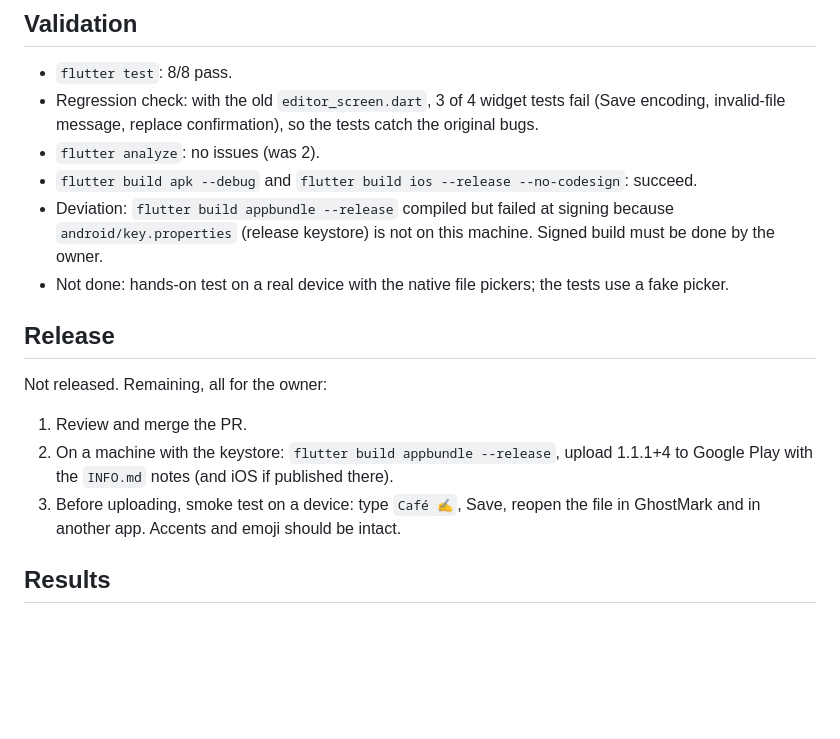
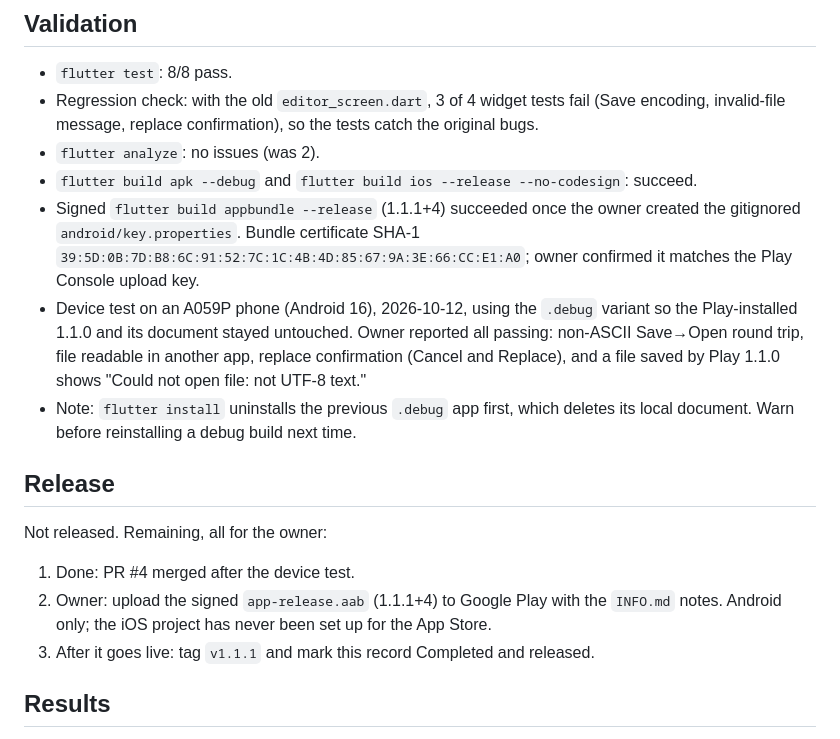
Before and after one commit to roberto-o-r/ghost-mark, a Markdown page: iterations/001-save-open-data-integrity.md, the part around the change. GitHub-like rendering; blank space fills up the shorter version.

Commit message:
Record signed build and device validation in iteration 001
Co-Authored-By: Claude Opus 5.5 <noreply@anthropic.com>

```diff
--- a/iterations/001-save-open-data-integrity.md
+++ b/iterations/001-save-open-data-integrity.md
@@ -40,14 +40,15 @@ GhostMark 1.1.0+3 is a ~360-line Flutter Markdown editor: one autosaved document
 - Regression check: with the old `editor_screen.dart`, 3 of 4 widget tests fail (Save encoding, invalid-file message, replace confirmation), so the tests catch the original bugs.
 - `flutter analyze`: no issues (was 2).
 - `flutter build apk --debug` and `flutter build ios --release --no-codesign`: succeed.
-- Deviation: `flutter build appbundle --release` compiled but failed at signing because `android/key.properties` (release keystore) is not on this machine. Signed build must be done by the owner.
-- Not done: hands-on test on a real device with the native file pickers; the tests use a fake picker.
+- Signed `flutter build appbundle --release` (1.1.1+4) succeeded once the owner created the gitignored `android/key.properties`. Bundle certificate SHA-1 `39:5D:0B:7D:B8:6C:91:52:7C:1C:4B:4D:85:67:9A:3E:66:CC:E1:A0`; owner confirmed it matches the Play Console upload key.
+- Device test on an A059P phone (Android 16), 2026-10-12, using the `.debug` variant so the Play-installed 1.1.0 and its document stayed untouched. Owner reported all passing: non-ASCII Save→Open round trip, file readable in another app, replace confirmation (Cancel and Replace), and a file saved by Play 1.1.0 shows "Could not open file: not UTF-8 text."
+- Note: `flutter install` uninstalls the previous `.debug` app first, which deletes its local document. Warn before reinstalling a debug build next time.
 
 ## Release
 Not released. Remaining, all for the owner:
-1. Review and merge the PR.
-2. On a machine with the keystore: `flutter build appbundle --release`, upload 1.1.1+4 to Google Play with the `INFO.md` notes (and iOS if published there).
-3. Before uploading, smoke test on a device: type `Café ✍️`, Save, reopen the file in GhostMark and in another app. Accents and emoji should be intact.
+1. Done: PR #4 merged after the device test.
+2. Owner: upload the signed `app-release.aab` (1.1.1+4) to Google Play with the `INFO.md` notes. Android only; the iOS project has never been set up for the App Store.
+3. After it goes live: tag `v1.1.1` and mark this record Completed and released.
 
 ## Results
 - Fact: save→open round trip of non-ASCII text is now exact in tests; previously it produced replacement characters and an uncaught exception.
```
